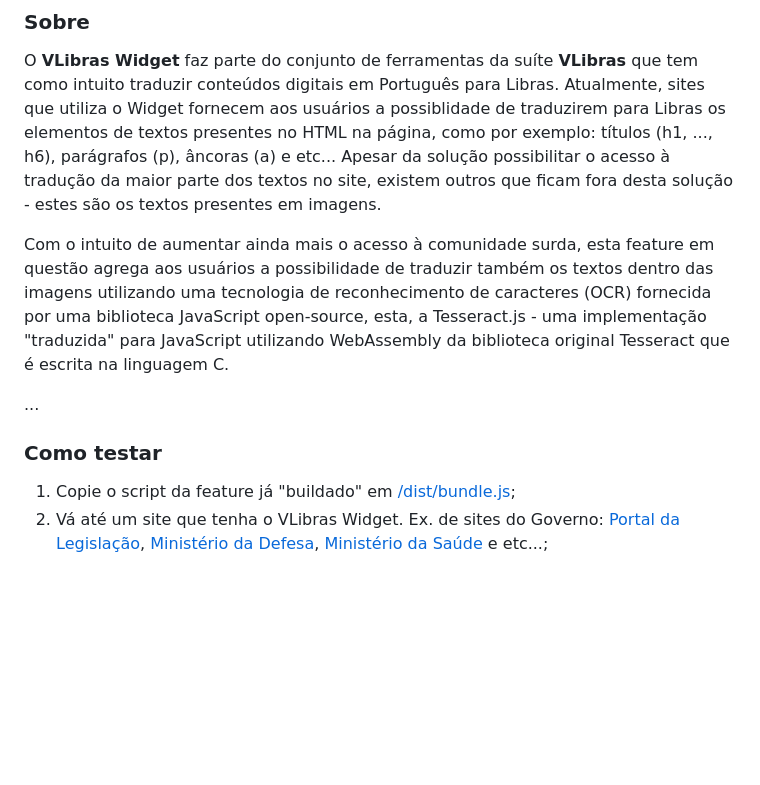
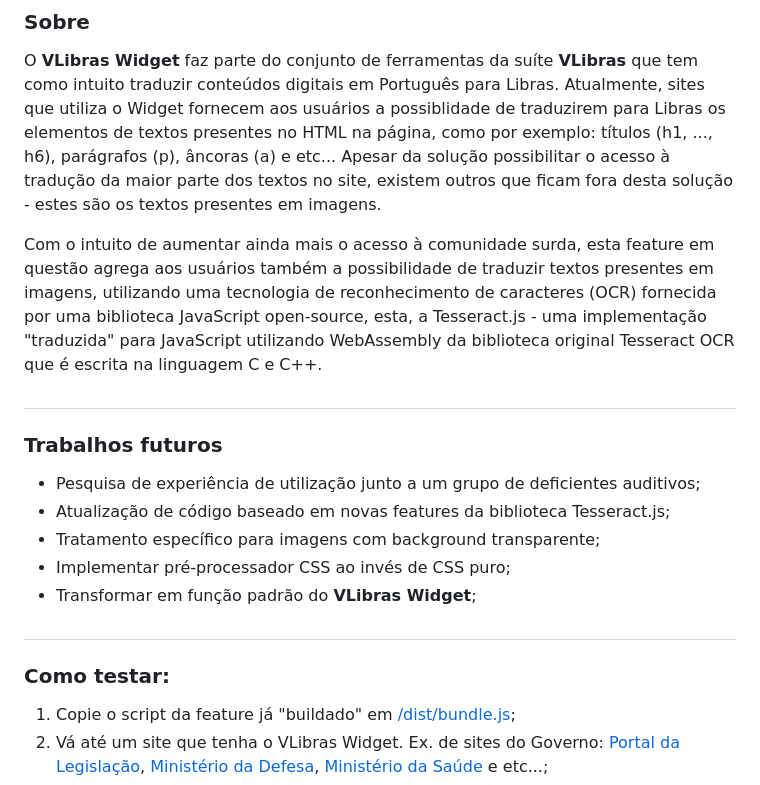
Before and after one commit to diegofrr/vlibras-widget-ocr, a Markdown page: README.md, the part around the change. GitHub-like rendering; blank space fills up the shorter version.

Commit message:
[docs] update readme

```diff
--- a/README.md
+++ b/README.md
@@ -13,11 +13,21 @@
 ### Sobre
 O <b>VLibras Widget</b> faz parte do conjunto de ferramentas da suíte <b>VLibras</b> que tem como intuito traduzir conteúdos digitais em Português para Libras. Atualmente, sites que utiliza o Widget fornecem aos usuários a possiblidade de traduzirem para Libras os elementos de textos presentes no HTML na página, como por exemplo: títulos (h1, ..., h6), parágrafos (p), âncoras (a) e etc... Apesar da solução possibilitar o acesso à tradução da maior parte dos textos no site, existem outros que ficam fora desta solução - estes são os textos presentes em imagens.
 
-Com o intuito de aumentar ainda mais o acesso à comunidade surda, esta feature em questão agrega aos usuários a possibilidade de traduzir também os textos dentro das imagens utilizando uma tecnologia de reconhecimento de caracteres (OCR) fornecida por uma biblioteca JavaScript open-source, esta, a Tesseract.js - uma implementação "traduzida" para JavaScript utilizando WebAssembly da biblioteca original Tesseract que é escrita na linguagem C.
+Com o intuito de aumentar ainda mais o acesso à comunidade surda, esta feature em questão agrega aos usuários também a possibilidade de traduzir textos presentes em imagens, utilizando uma tecnologia de reconhecimento de caracteres (OCR) fornecida por uma biblioteca JavaScript open-source, esta, a Tesseract.js - uma implementação "traduzida" para JavaScript utilizando WebAssembly da biblioteca original Tesseract OCR que é escrita na linguagem C e C++.
 
-...
+#
 
-### Como testar
+### Trabalhos futuros
+
+* Pesquisa de experiência de utilização junto a um grupo de deficientes auditivos;
+* Atualização de código baseado em novas features da biblioteca Tesseract.js;
+* Tratamento específico para imagens com background transparente;
+* Implementar pré-processador CSS ao invés de CSS puro;
+* Transformar em função padrão do **VLibras Widget**;
+
+#
+
+### Como testar:
 1. Copie o script da feature já "buildado" em <a href="https://raw.githubusercontent.com/diegofrr/vlibras-widget-ocr/main/dist/bundle.js">/dist/bundle.js</a>;
 2. Vá até um site que tenha o VLibras Widget. Ex. de sites do Governo: <a href="http://www4.planalto.gov.br/legislacao/
 ">Portal da Legislação</a>, <a href="https://www.gov.br/defesa/pt-br">Ministério da Defesa</a>, <a href="https://www.gov.br/saude/pt-br
```
